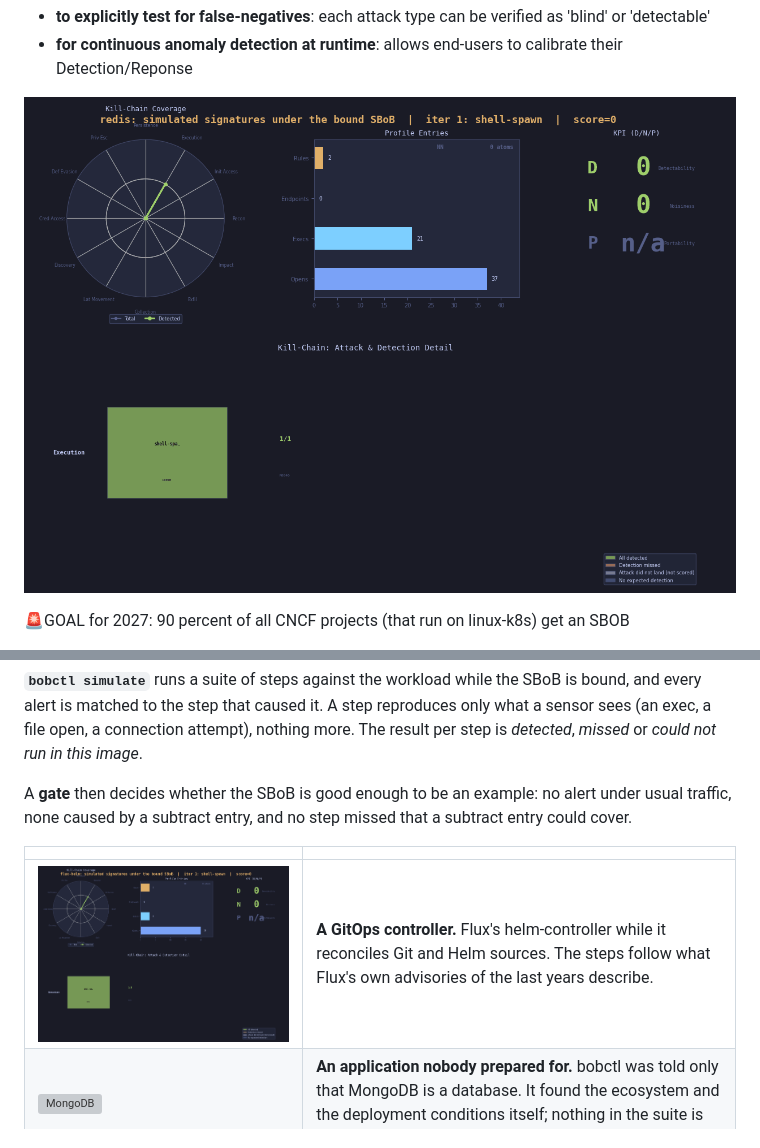
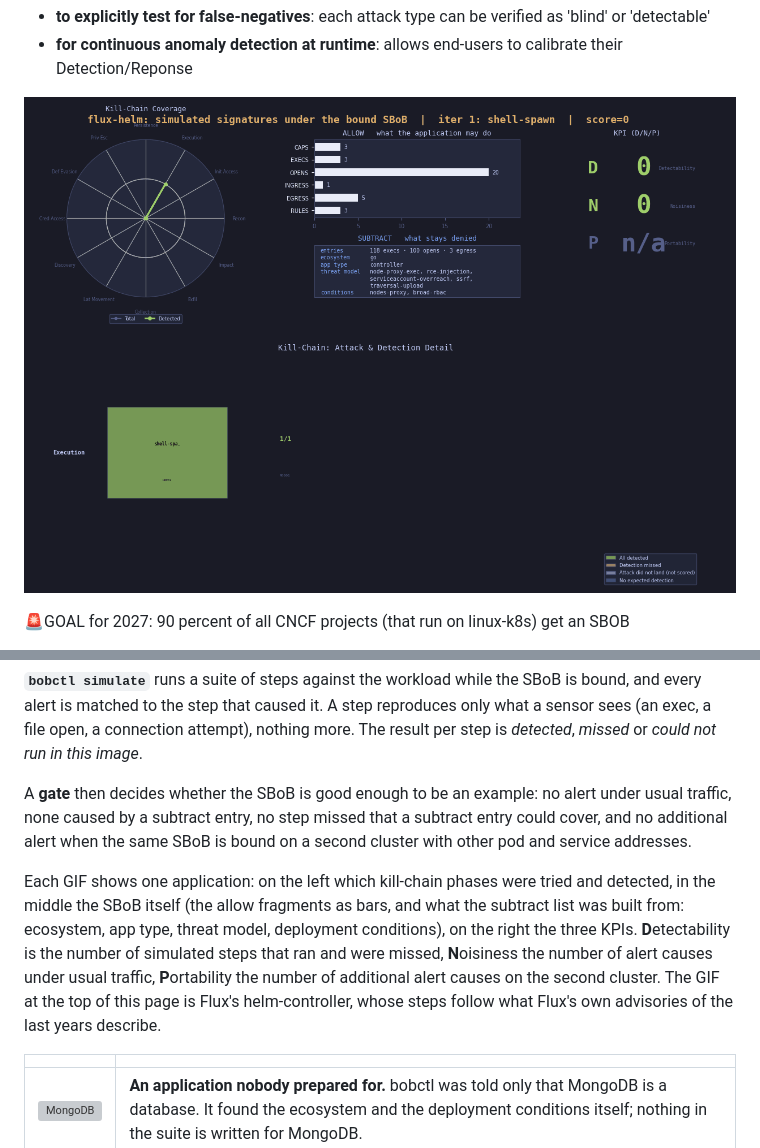
Before and after one commit to k8sstormcenter/bob, a Markdown page: README.md, 2 parts joined by grey strips. Rendered like a GitHub page; pictures changed too: docs/contrast/flux-helm.gif, docs/contrast/redis.gif (deleted); grey boxes are pictures that could not be loaded.

Commit message:
docs: README GIFs from the chart 192 run, with the SBoB panel and all three KPIs

```diff
--- a/README.md
+++ b/README.md
@@ -32,7 +32,7 @@ It's understood to be an abstraction of linux kernel level behavior to express `
 - **to explicitly test for false-negatives**: each attack type can be verified as 'blind' or 'detectable'
 - **for continuous anomaly detection at runtime**: allows end-users to calibrate their Detection/Reponse
 
- ![Redis: simulated post-exploitation signatures under its bound SBoB, step by step](docs/contrast/redis.gif)
+ ![Flux helm-controller: simulated post-exploitation signatures under its bound SBoB, step by step](docs/contrast/flux-helm.gif)
 
  🚨GOAL for 2027: 90 percent of all CNCF projects (that run on linux-k8s) get an SBOB
 
@@ -82,11 +82,12 @@ usual traffic ─▶ learn ─▶ bobctl generalize ─▶ SBoB ─▶ bind ─
 
 **`bobctl simulate`** runs a suite of steps against the workload while the SBoB is bound, and every alert is matched to the step that caused it. A step reproduces only what a sensor sees (an exec, a file open, a connection attempt), nothing more. The result per step is *detected*, *missed* or *could not run in this image*.
 
-A **gate** then decides whether the SBoB is good enough to be an example: no alert under usual traffic, none caused by a subtract entry, and no step missed that a subtract entry could cover.
+A **gate** then decides whether the SBoB is good enough to be an example: no alert under usual traffic, none caused by a subtract entry, no step missed that a subtract entry could cover, and no additional alert when the same SBoB is bound on a second cluster with other pod and service addresses.
+
+Each GIF shows one application: on the left which kill-chain phases were tried and detected, in the middle the SBoB itself (the allow fragments as bars, and what the subtract list was built from: ecosystem, app type, threat model, deployment conditions), on the right the three KPIs. **D**etectability is the number of simulated steps that ran and were missed, **N**oisiness the number of alert causes under usual traffic, **P**ortability the number of additional alert causes on the second cluster. The GIF at the top of this page is Flux's helm-controller, whose steps follow what Flux's own advisories of the last years describe.
 
 | | |
 |---|---|
-| ![Flux helm-controller](docs/contrast/flux-helm.gif) | **A GitOps controller.** Flux's helm-controller while it reconciles Git and Helm sources. The steps follow what Flux's own advisories of the last years describe. |
 | ![MongoDB](docs/contrast/mongodb.gif) | **An application nobody prepared for.** bobctl was told only that MongoDB is a database. It found the ecosystem and the deployment conditions itself; nothing in the suite is written for MongoDB. |
 | ![nginx](docs/contrast/nginx2root.gif) | **Checked against a real exploit.** For nginx the same SBoB is also put under a published exploit, and what the real run triggers is compared with what the simulation triggers. |
 
```
Also changed, not shown: 2 other files.
